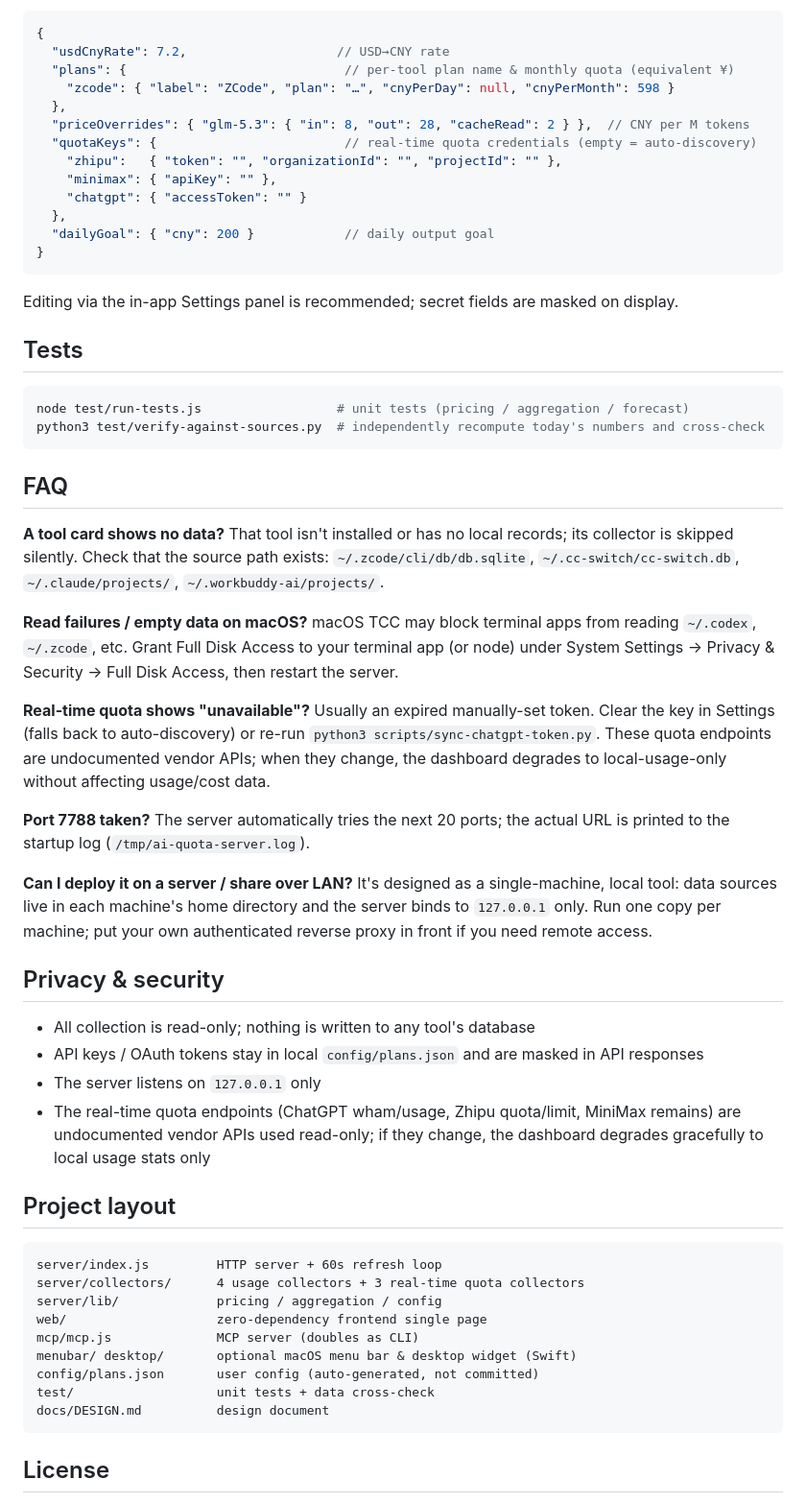
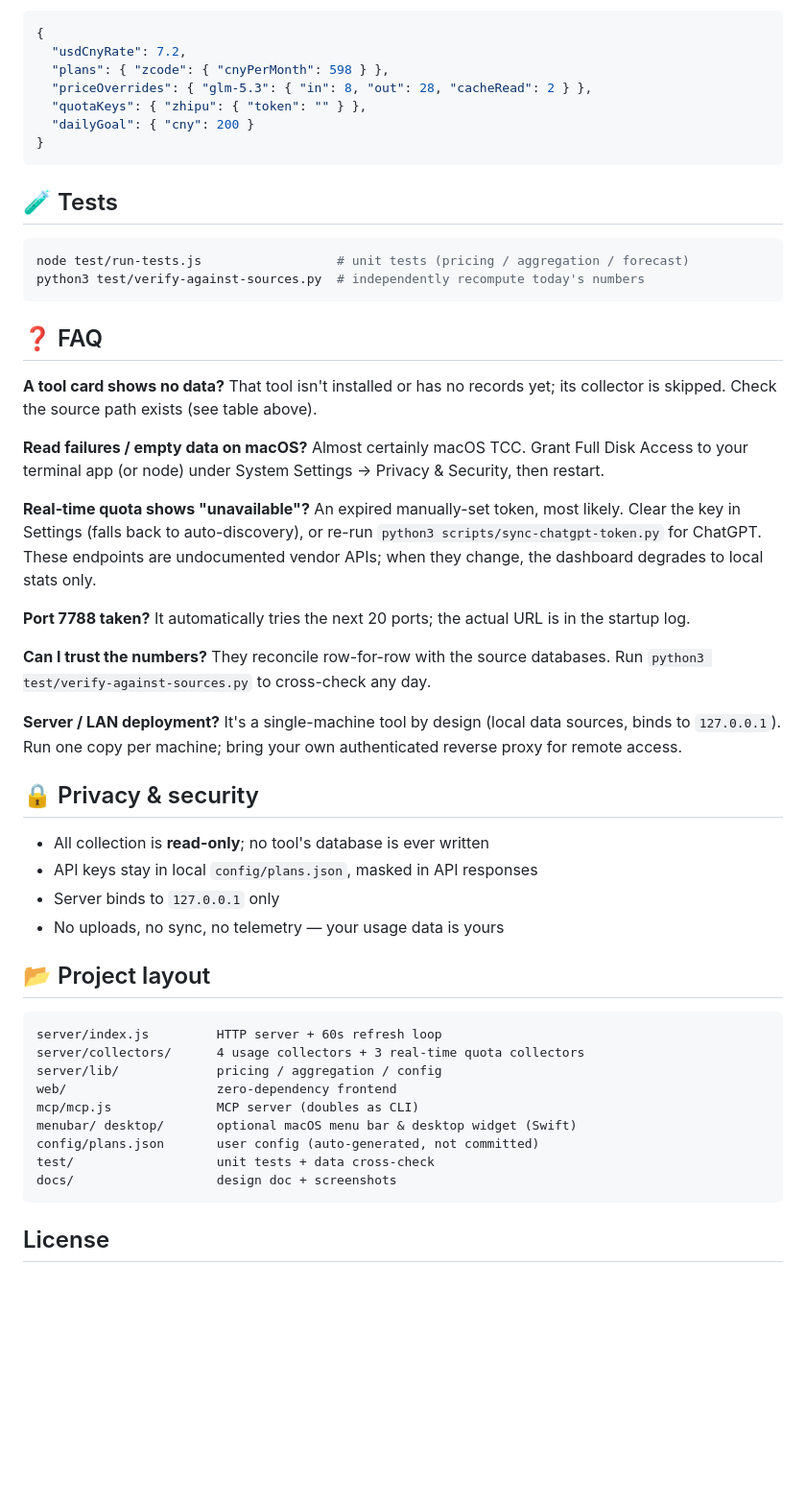
Before and after one commit to YX-NAS/ai-quota-dashboard, a Markdown page: README.en.md, the part around the change printed below. Shown: that part at 96% size. GitHub-like rendering; blank space fills up the shorter version.

````diff
--- a/README.en.md
+++ b/README.en.md
@@ -117,65 +119,60 @@ Everything lives in `config/plans.json` (auto-generated on first launch; exclude
 
 ```jsonc
 {
-  "usdCnyRate": 7.2,                    // USD→CNY rate
-  "plans": {                             // per-tool plan name & monthly quota (equivalent ¥)
-    "zcode": { "label": "ZCode", "plan": "…", "cnyPerDay": null, "cnyPerMonth": 598 }
-  },
-  "priceOverrides": { "glm-5.3": { "in": 8, "out": 28, "cacheRead": 2 } },  // CNY per M tokens
-  "quotaKeys": {                         // real-time quota credentials (empty = auto-discovery)
-    "zhipu":   { "token": "", "organizationId": "", "projectId": "" },
-    "minimax": { "apiKey": "" },
-    "chatgpt": { "accessToken": "" }
-  },
-  "dailyGoal": { "cny": 200 }            // daily output goal
+  "usdCnyRate": 7.2,
+  "plans": { "zcode": { "cnyPerMonth": 598 } },
+  "priceOverrides": { "glm-5.3": { "in": 8, "out": 28, "cacheRead": 2 } },
+  "quotaKeys": { "zhipu": { "token": "" } },
+  "dailyGoal": { "cny": 200 }
 }
 ```
 
-Editing via the in-app Settings panel is recommended; secret fields are masked on display.
-
-## Tests
+## 🧪 Tests
 
 ```bash
 node test/run-tests.js                  # unit tests (pricing / aggregation / forecast)
-python3 test/verify-against-sources.py  # independently recompute today's numbers and cross-check
+python3 test/verify-against-sources.py  # independently recompute today's numbers
 ```
 
-## FAQ
+## ❓ FAQ
 
 **A tool card shows no data?**
-That tool isn't installed or has no local records; its collector is skipped silently. Check that the source path exists: `~/.zcode/cli/db/db.sqlite`, `~/.cc-switch/cc-switch.db`, `~/.claude/projects/`, `~/.workbuddy-ai/projects/`.
+That tool isn't installed or has no records yet; its collector is skipped. Check the source path exists (see table above).
 
 **Read failures / empty data on macOS?**
-macOS TCC may block terminal apps from reading `~/.codex`, `~/.zcode`, etc. Grant Full Disk Access to your terminal app (or node) under System Settings → Privacy & Security → Full Disk Access, then restart the server.
+Almost certainly macOS TCC. Grant Full Disk Access to your terminal app (or node) under System Settings → Privacy & Security, then restart.
 
 **Real-time quota shows "unavailable"?**
-Usually an expired manually-set token. Clear the key in Settings (falls back to auto-discovery) or re-run `python3 scripts/sync-chatgpt-token.py`. These quota endpoints are undocumented vendor APIs; when they change, the dashboard degrades to local-usage-only without affecting usage/cost data.
+An expired manually-set token, most likely. Clear the key in Settings (falls back to auto-discovery), or re-run `python3 scripts/sync-chatgpt-token.py` for ChatGPT. These endpoints are undocumented vendor APIs; when they change, the dashboard degrades to local stats only.
 
 **Port 7788 taken?**
-The server automatically tries the next 20 ports; the actual URL is printed to the startup log (`/tmp/ai-quota-server.log`).
+It automatically tries the next 20 ports; the actual URL is in the startup log.
 
-**Can I deploy it on a server / share over LAN?**
-It's designed as a single-machine, local tool: data sources live in each machine's home directory and the server binds to `127.0.0.1` only. Run one copy per machine; put your own authenticated reverse proxy in front if you need remote access.
+**Can I trust the numbers?**
+They reconcile row-for-row with the source databases. Run `python3 test/verify-against-sources.py` to cross-check any day.
 
-## Privacy & security
+**Server / LAN deployment?**
+It's a single-machine tool by design (local data sources, binds to `127.0.0.1`). Run one copy per machine; bring your own authenticated reverse proxy for remote access.
 
-- All collection is read-only; nothing is written to any tool's database
-- API keys / OAuth tokens stay in local `config/plans.json` and are masked in API responses
-- The server listens on `127.0.0.1` only
-- The real-time quota endpoints (ChatGPT wham/usage, Zhipu quota/limit, MiniMax remains) are undocumented vendor APIs used read-only; if they change, the dashboard degrades gracefully to local usage stats only
+## 🔒 Privacy & security
 
-## Project layout
+- All collection is **read-only**; no tool's database is ever written
+- API keys stay in local `config/plans.json`, masked in API responses
+- Server binds to `127.0.0.1` only
+- No uploads, no sync, no telemetry — your usage data is yours
+
+## 📂 Project layout
 
 ```
 server/index.js         HTTP server + 60s refresh loop
 server/collectors/      4 usage collectors + 3 real-time quota collectors
 server/lib/             pricing / aggregation / config
-web/                    zero-dependency frontend single page
+web/                    zero-dependency frontend
 mcp/mcp.js              MCP server (doubles as CLI)
 menubar/ desktop/       optional macOS menu bar & desktop widget (Swift)
 config/plans.json       user config (auto-generated, not committed)
 test/                   unit tests + data cross-check
-docs/DESIGN.md          design document
+docs/                   design doc + screenshots
 ```
 
 ## License
````
Also changed, not shown: other parts of README.en.md (+58 -56 lines), CHANGELOG.md (+5 -0 lines), README.md (+95 -95 lines), docs/screenshots/daily.png (added), docs/screenshots/dashboard.png (added), docs/screenshots/quotas.png (added), docs/screenshots/settings.png (added), 2 other files.
